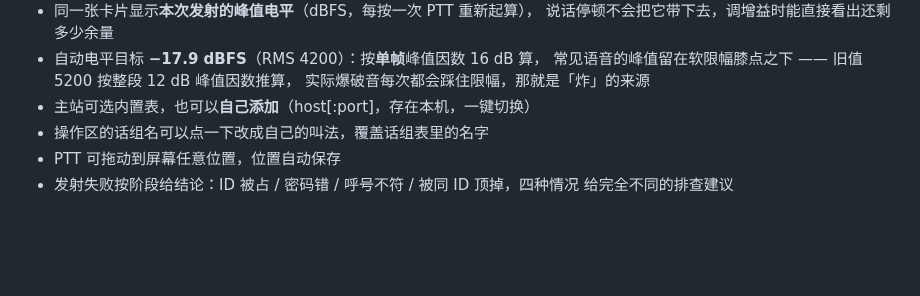
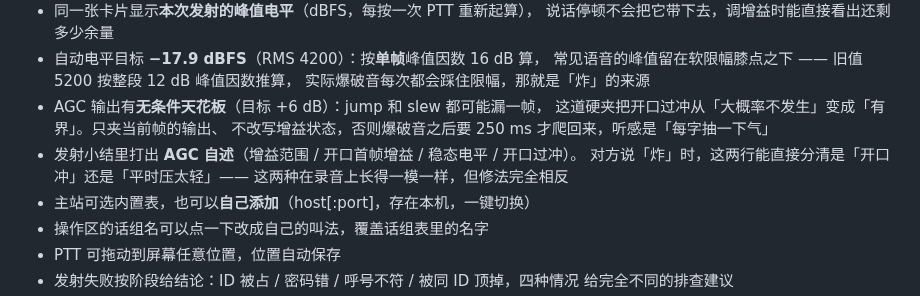
Before and after one commit to Honest16888/Beacon-DMR, a Markdown page: README.md, the part around the change. Rendered like a GitHub page; blank space fills up the shorter version.

```diff
--- a/README.md
+++ b/README.md
@@ -65,6 +65,12 @@
 - 自动电平目标 **−17.9 dBFS**（RMS 4200）：按**单帧**峰值因数 16 dB 算，
   常见语音的峰值留在软限幅膝点之下 —— 旧值 5200 按整段 12 dB 峰值因数推算，
   实际爆破音每次都会踩住限幅，那就是「炸」的来源
+- AGC 输出有**无条件天花板**（目标 +6 dB）：jump 和 slew 都可能漏一帧，
+  这道硬夹把开口过冲从「大概率不发生」变成「有界」。只夹当前帧的输出、
+  不改写增益状态，否则爆破音之后要 250 ms 才爬回来，听感是「每字抽一下气」
+- 发射小结里打出 **AGC 自述**（增益范围 / 开口首帧增益 / 稳态电平 / 开口过冲）。
+  对方说「炸」时，这两行能直接分清是「开口冲」还是「平时压太轻」——
+  这两种在录音上长得一模一样，但修法完全相反
 - 主站可选内置表，也可以**自己添加**（host[:port]，存在本机，一键切换）
 - 操作区的话组名可以点一下改成自己的叫法，覆盖话组表里的名字
 - PTT 可拖动到屏幕任意位置，位置自动保存
```
Also changed, not shown: docs/发射音质.md (+106 -0 lines), docs/录音对比-两段.png (added), docs/波形对比-过冲vs稳态.png (added), docs/频谱-过冲vs稳态.png (added), 5 other files.
